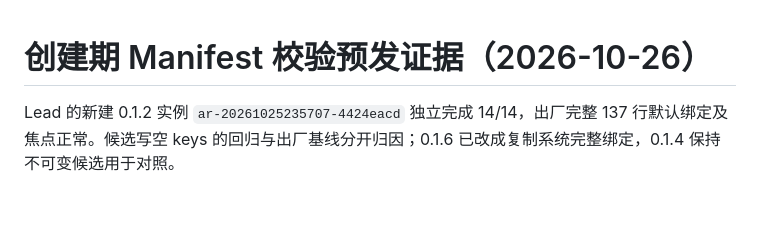
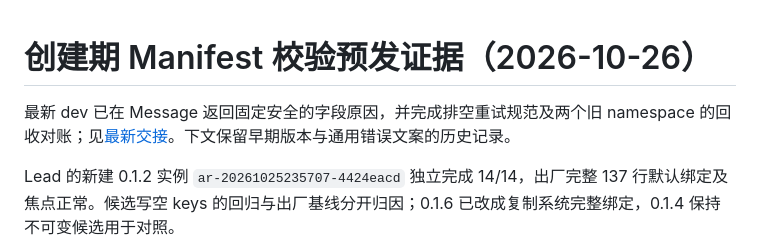
Before and after one commit to kingsoftcloud/agentkit-personal-assistant, a Markdown page: docs/创建期Manifest校验预发证据-20261026.md, the part around the change. GitHub-like rendering; blank space fills up the shorter version.

Commit message:
docs: hand off actionable manifest errors and drain retry guidance

```diff
--- a/docs/创建期Manifest校验预发证据-20261026.md
+++ b/docs/创建期Manifest校验预发证据-20261026.md
@@ -1,4 +1,6 @@
 # 创建期 Manifest 校验预发证据（2026-10-26）
+
+最新 dev 已在 Message 返回固定安全的字段原因，并完成排空重试规范及两个旧 namespace 的回收对账；见[最新交接](./Manifest错误提示与排空重试交接-20261026.md)。下文保留早期版本与通用错误文案的历史记录。
 
 Lead 的新建 0.1.2 实例 `ar-20261025235707-4424eacd` 独立完成 14/14，出厂完整 137 行默认绑定及焦点正常。候选写空 keys 的回归与出厂基线分开归因；0.1.6 已改成复制系统完整绑定，0.1.4 保持不可变候选用于对照。
 
```
Also changed, not shown: docs/Manifest错误提示与排空重试交接-20261026.md (added, +56 -0 lines).
